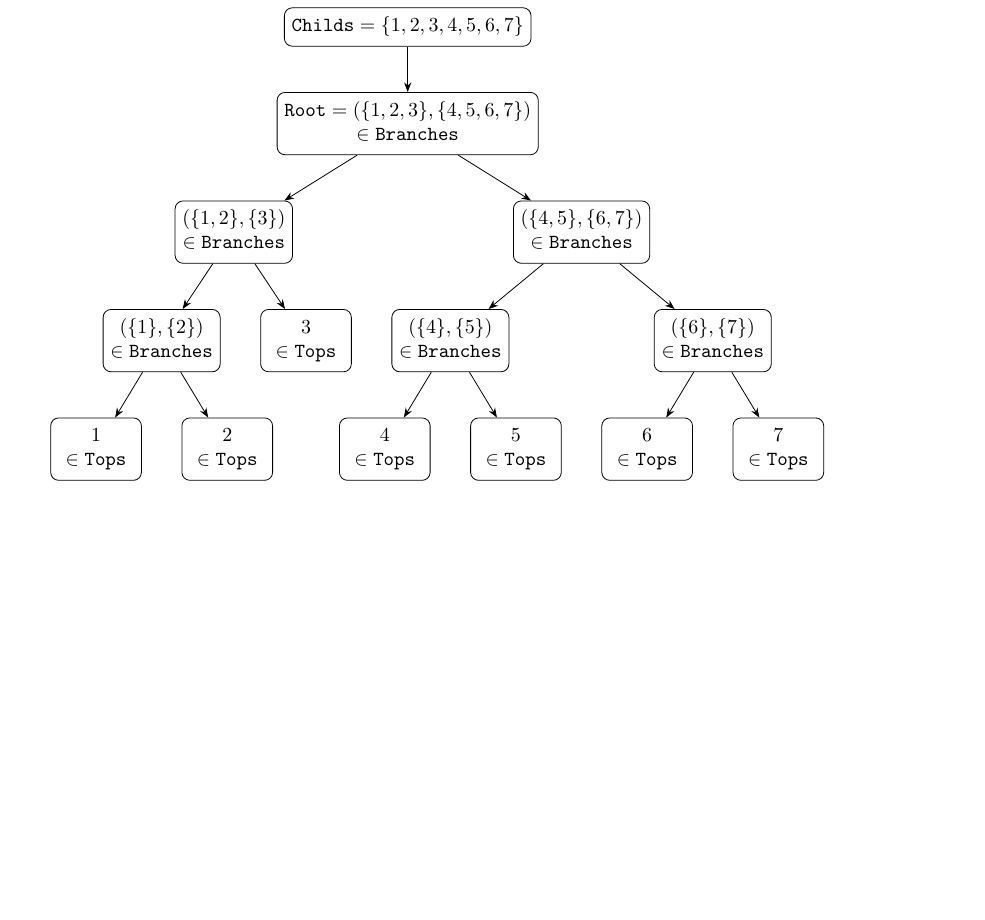
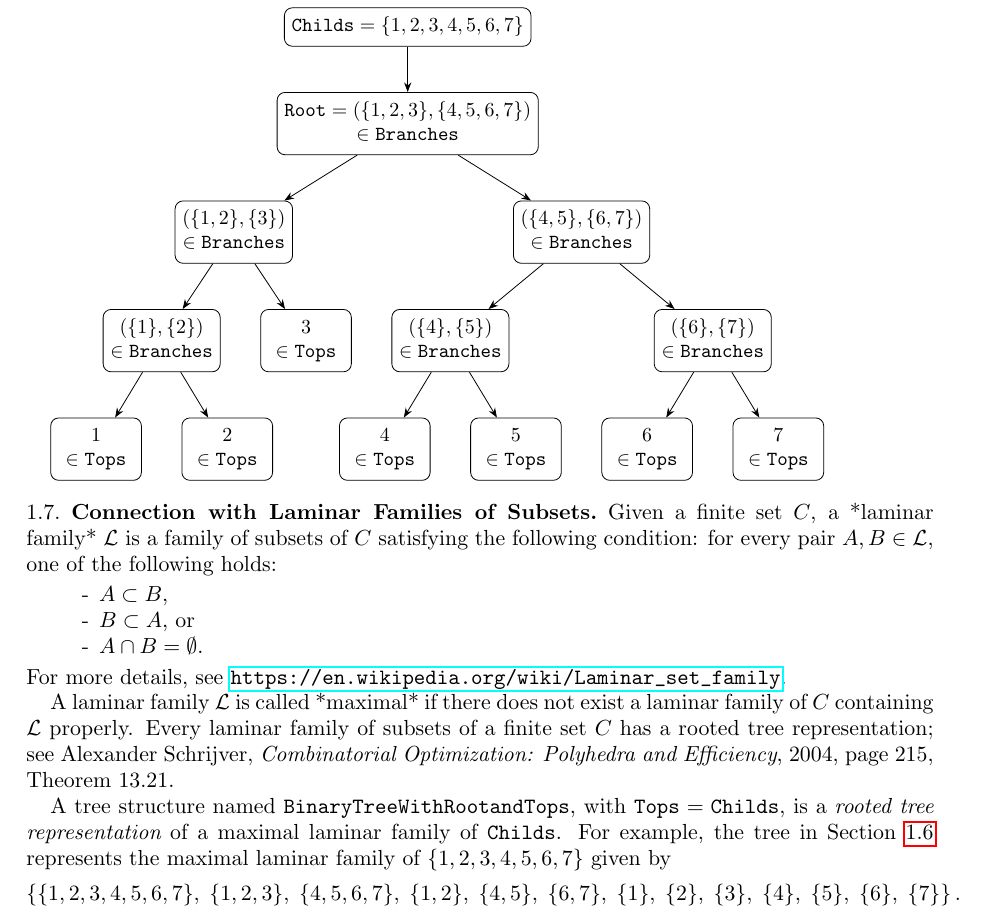
Before and after one commit to SmaniaD/LaminarFamiliesMaximalBinaryTrees, a LaTeX paper (documentation/manual.tex): part of page 5 of 5, cut so that both start at the same text, the shorter picture padded with empty space. Compiled offline with pdfLaTeX.

Commit message:
manual updated

```diff
--- a/documentation/manual.tex
+++ b/documentation/manual.tex
@@ -14,7 +14,8 @@
 \theoremstyle{remark}            % estilo sem itálico, como Observações
 \newtheorem{remark}[theorem]{Remark}
 \usepackage{graphicx}   % habilita \includegraphics
-\usepackage{caption}    % (opcional) controla formatação de legendas
+\usepackage{caption}
+\usepackage{hyperref}   % (opcional) controla formatação de legendas
 % ------------------------------------------------------------------
 
 \title{Manual for the Structure \texttt{BinaryTreeWithRootandTops}}
@@ -304,6 +305,37 @@ for tree = {
 ]
 \end{forest}
 
+\subsection{Connection with Laminar Families of Subsets}
+
+Given a finite set $C$, a *laminar family* $\mathcal{L}$ is a family of subsets of $C$ satisfying the following condition: for every pair $A,B \in \mathcal{L}$, one of the following holds:
+\begin{itemize}
+  \item[-] $A \subset B$,
+  \item[-] $B \subset A$, or
+  \item[-] $A \cap B = \emptyset$.
+\end{itemize}
+For more details, see \url{https://en.wikipedia.org/wiki/Laminar_set_family}.
+
+A laminar family $\mathcal{L}$ is called *maximal* if there does not exist a  laminar family of $C$ containing $\mathcal{L}$ properly. Every laminar family of subsets of a finite set $C$ has a rooted tree representation; see Alexander Schrijver, {\it Combinatorial Optimization: Polyhedra and Efficiency}, 2004, page 215, Theorem 13.21.
+
+A tree structure named \texttt{BinaryTreeWithRootandTops}, with $\texttt{Tops} = \texttt{Childs}$, is a {\it rooted tree representation} of a maximal laminar family of $\texttt{Childs}$. For example, the tree in Section \ref{tt} represents the maximal laminar family of $\{1,2,3,4,5,6,7\}$ given by
+$$
+\left\{
+  \{1,2,3,4,5,6,7\},\;
+  \{1,2,3\},\;
+  \{4,5,6,7\},\;
+  \{1,2\},\;
+  \{4,5\},\;
+  \{6,7\},\;
+  \{1\},\;
+  \{2\},\;
+  \{3\},\;
+  \{4\},\;
+  \{5\},\;
+  \{6\},\;
+  \{7\}
+\right\}.
+$$
+
 
 
 
```
Also changed, not shown: documentation/manual.pdf, documentation/manual.tex (2 more changed lines).
